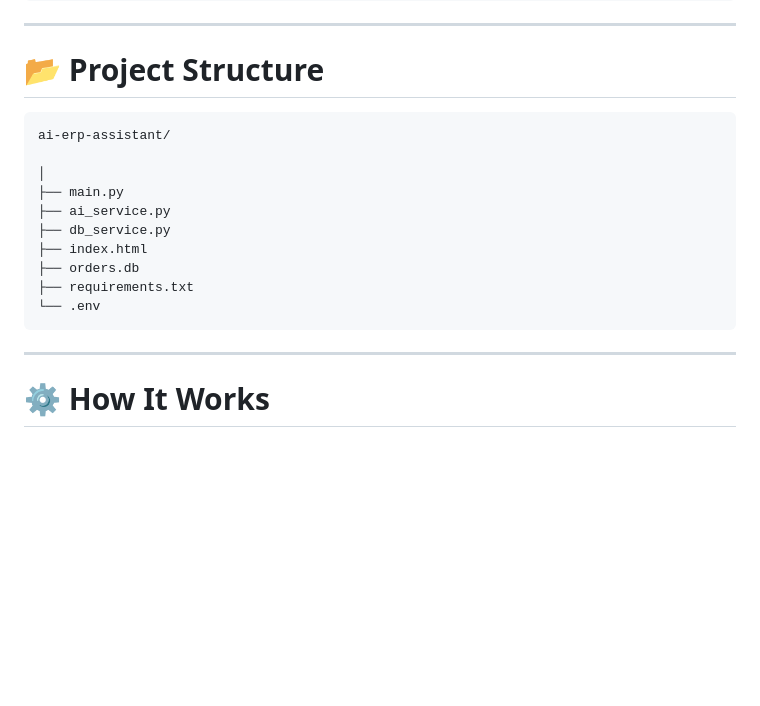
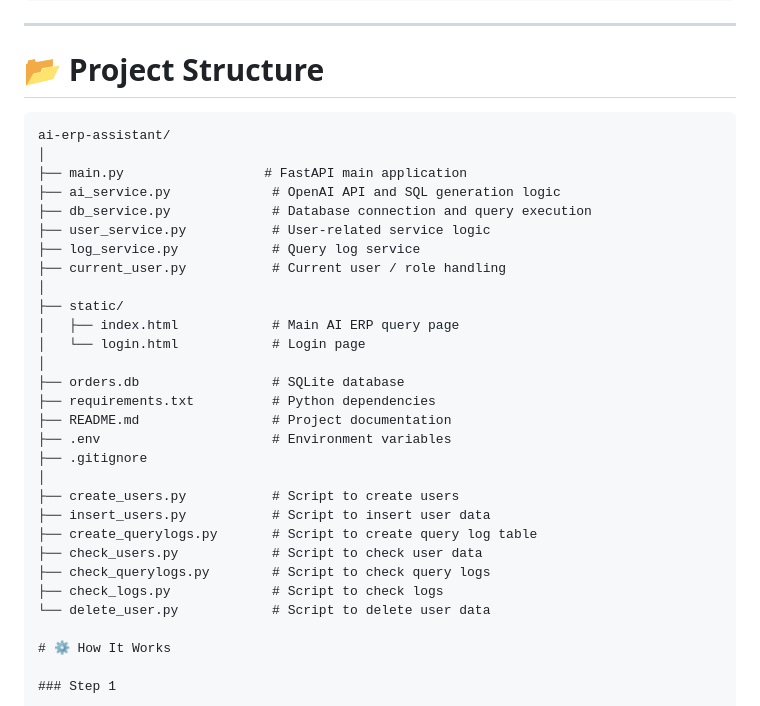
Before and after one commit to anyin-droid/ai-erp-assistant, a Markdown page: README.md, the part around the change. Rendered like a GitHub page; blank space fills up the shorter version.

Commit message:
Enhance README with project details
- Added architecture overview
- Improved documentation
- Updated project features
- Added deployment information

````diff
--- a/README.md
+++ b/README.md
@@ -130,20 +130,33 @@ OrderItems
 
 # 📂 Project Structure
 
-```
+```text
 ai-erp-assistant/
-
 │
-├── main.py
-├── ai_service.py
-├── db_service.py
-├── index.html
-├── orders.db
-├── requirements.txt
-└── .env
-```
-
----
+├── main.py                  # FastAPI main application
+├── ai_service.py             # OpenAI API and SQL generation logic
+├── db_service.py             # Database connection and query execution
+├── user_service.py           # User-related service logic
+├── log_service.py            # Query log service
+├── current_user.py           # Current user / role handling
+│
+├── static/
+│   ├── index.html            # Main AI ERP query page
+│   └── login.html            # Login page
+│
+├── orders.db                 # SQLite database
+├── requirements.txt          # Python dependencies
+├── README.md                 # Project documentation
+├── .env                      # Environment variables
+├── .gitignore
+│
+├── create_users.py           # Script to create users
+├── insert_users.py           # Script to insert user data
+├── create_querylogs.py       # Script to create query log table
+├── check_users.py            # Script to check user data
+├── check_querylogs.py        # Script to check query logs
+├── check_logs.py             # Script to check logs
+└── delete_user.py            # Script to delete user data
 
 # ⚙️ How It Works
 
````
